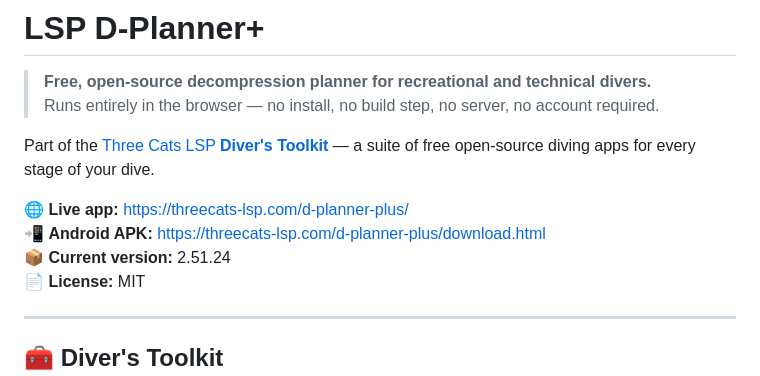
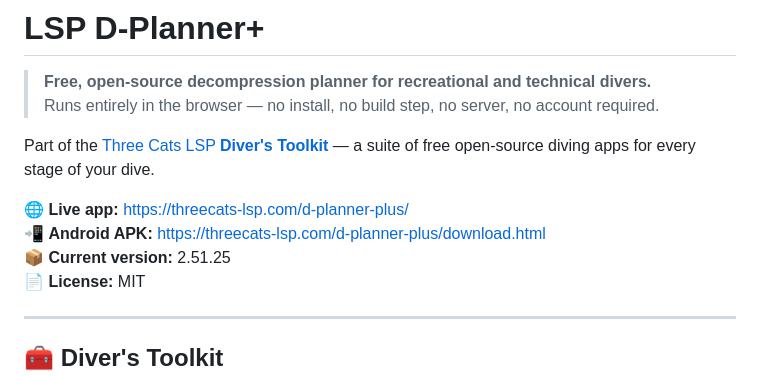
Before and after one commit to Three-Cats-LSP/LSP_D-planner-plus, a Markdown page: README.md, the part around the change. GitHub-like rendering.

Commit message:
docs: bump version badge to v2.51.25

```diff
--- a/README.md
+++ b/README.md
@@ -7,7 +7,7 @@ Part of the [Three Cats LSP **Diver's Toolkit**](https://threecats-lsp.com) —
 
 🌐 **Live app:** https://threecats-lsp.com/d-planner-plus/
 📲 **Android APK:** https://threecats-lsp.com/d-planner-plus/download.html
-📦 **Current version:** 2.51.24
+📦 **Current version:** 2.51.25
 📄 **License:** MIT
 
 ---
```
